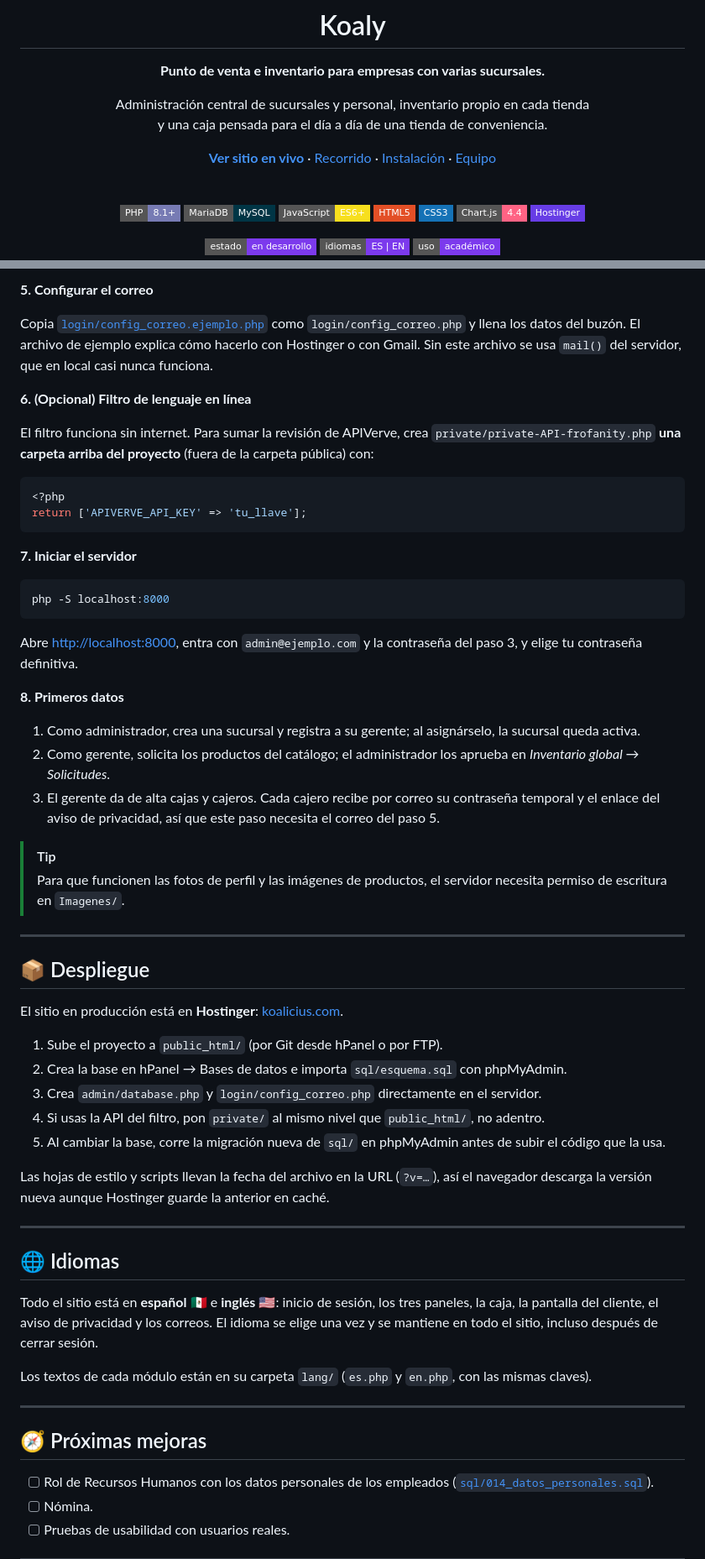
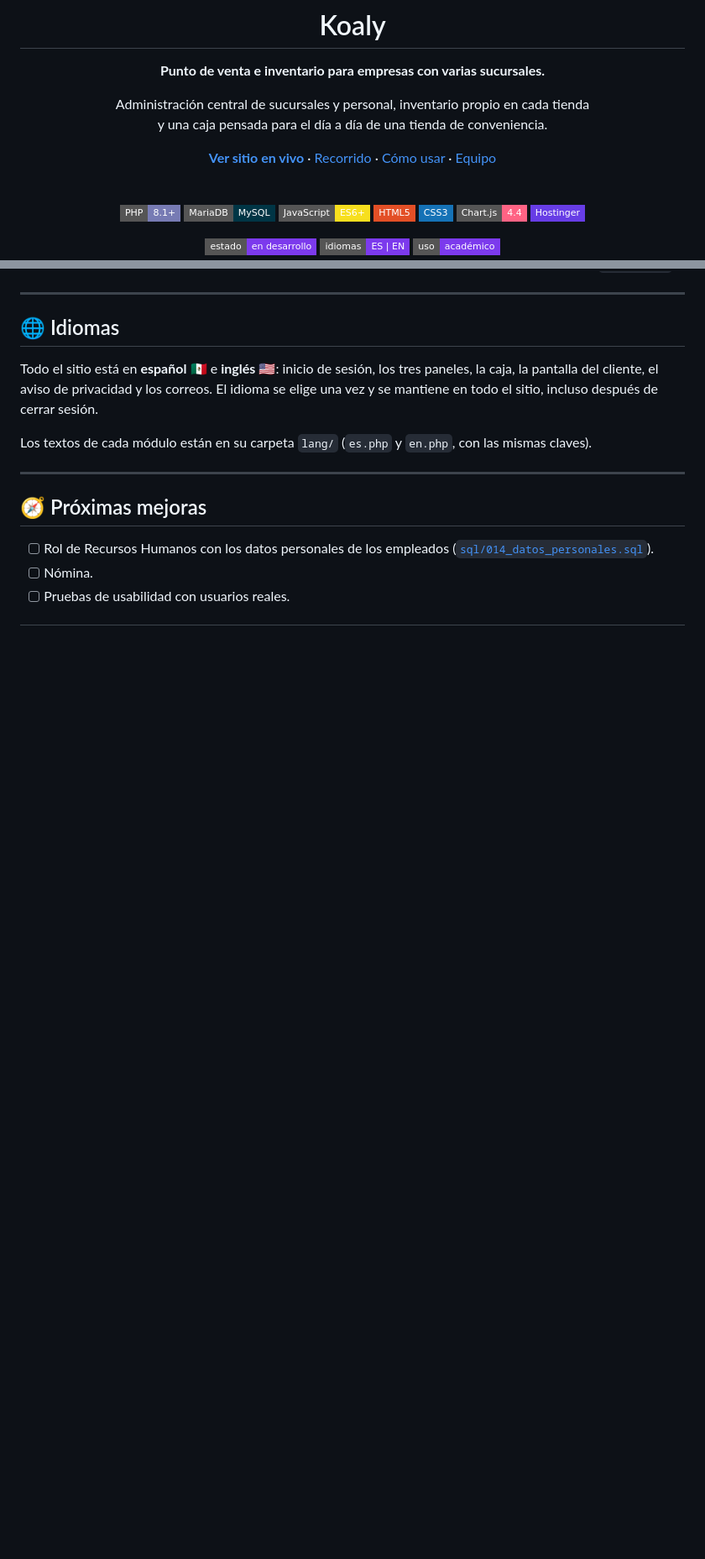
Before and after one commit to YukioSnwoo/Koaly, a Markdown page: README.md, 2 parts joined by grey strips. Shown at 84% size. GitHub-like rendering; badges without logos; blank space fills up the shorter version.

````diff
--- a/README.md
+++ b/README.md
@@ -9,7 +9,7 @@
 Administración central de sucursales y personal, inventario propio en cada tienda<br>
 y una caja pensada para el día a día de una tienda de conveniencia.
 
-[**Ver sitio en vivo**](https://koalicius.com/) · [Recorrido](#-recorrido-por-la-plataforma) · [Instalación](#-instalación-local) · [Equipo](#-equipo)
+[**Ver sitio en vivo**](https://koalicius.com/) · [Recorrido](#-recorrido-por-la-plataforma) · [Cómo usar](#-cómo-usar-koaly) · [Equipo](#-equipo)
 
 <br>
 
@@ -578,46 +527,3 @@ $pdo = new PDO(
-**5. Configurar el correo**
-
-Copia [`login/config_correo.ejemplo.php`](login/config_correo.ejemplo.php) como `login/config_correo.php` y llena los datos del buzón. El archivo de ejemplo explica cómo hacerlo con Hostinger o con Gmail. Sin este archivo se usa `mail()` del servidor, que en local casi nunca funciona.
-
-**6. (Opcional) Filtro de lenguaje en línea**
-
-El filtro funciona sin internet. Para sumar la revisión de APIVerve, crea `private/private-API-frofanity.php` **una carpeta arriba del proyecto** (fuera de la carpeta pública) con:
-
-```php
-<?php
-return ['APIVERVE_API_KEY' => 'tu_llave'];
-```
-
-**7. Iniciar el servidor**
-
-```bash
-php -S localhost:8000
-```
-
-Abre <http://localhost:8000>, entra con `admin@ejemplo.com` y la contraseña del paso 3, y elige tu contraseña definitiva.
-
-**8. Primeros datos**
-
-1. Como administrador, crea una sucursal y registra a su gerente; al asignárselo, la sucursal queda activa.
-2. Como gerente, solicita los productos del catálogo; el administrador los aprueba en *Inventario global → Solicitudes*.
-3. El gerente da de alta cajas y cajeros. Cada cajero recibe por correo su contraseña temporal y el enlace del aviso de privacidad, así que este paso necesita el correo del paso 5.
-
-> [!TIP]
-> Para que funcionen las fotos de perfil y las imágenes de productos, el servidor necesita permiso de escritura en `Imagenes/`.
-
----
-
-## 📦 Despliegue
-
-El sitio en producción está en **Hostinger**: [koalicius.com](https://koalicius.com/).
-
-1. Sube el proyecto a `public_html/` (por Git desde hPanel o por FTP).
-2. Crea la base en hPanel → Bases de datos e importa `sql/esquema.sql` con phpMyAdmin.
-3. Crea `admin/database.php` y `login/config_correo.php` directamente en el servidor.
-4. Si usas la API del filtro, pon `private/` al mismo nivel que `public_html/`, no adentro.
-5. Al cambiar la base, corre la migración nueva de `sql/` en phpMyAdmin antes de subir el código que la usa.
-
-Las hojas de estilo y scripts llevan la fecha del archivo en la URL (`?v=…`), así el navegador descarga la versión nueva aunque Hostinger guarde la anterior en caché.
 
 ---
 
````
Also changed, not shown: other parts of README.md (+27 -78 lines), docs/INSTALACION.md (added, +165 -0 lines).
